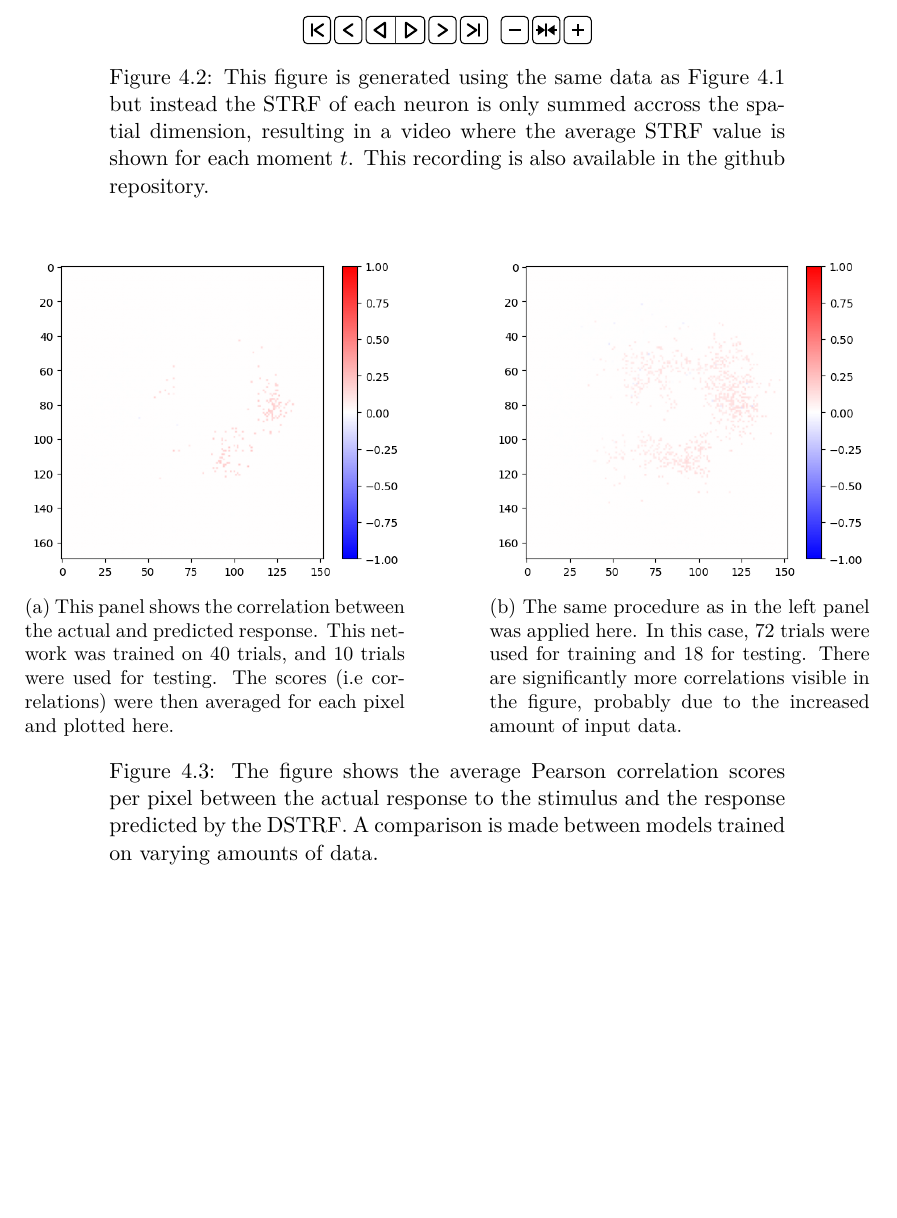
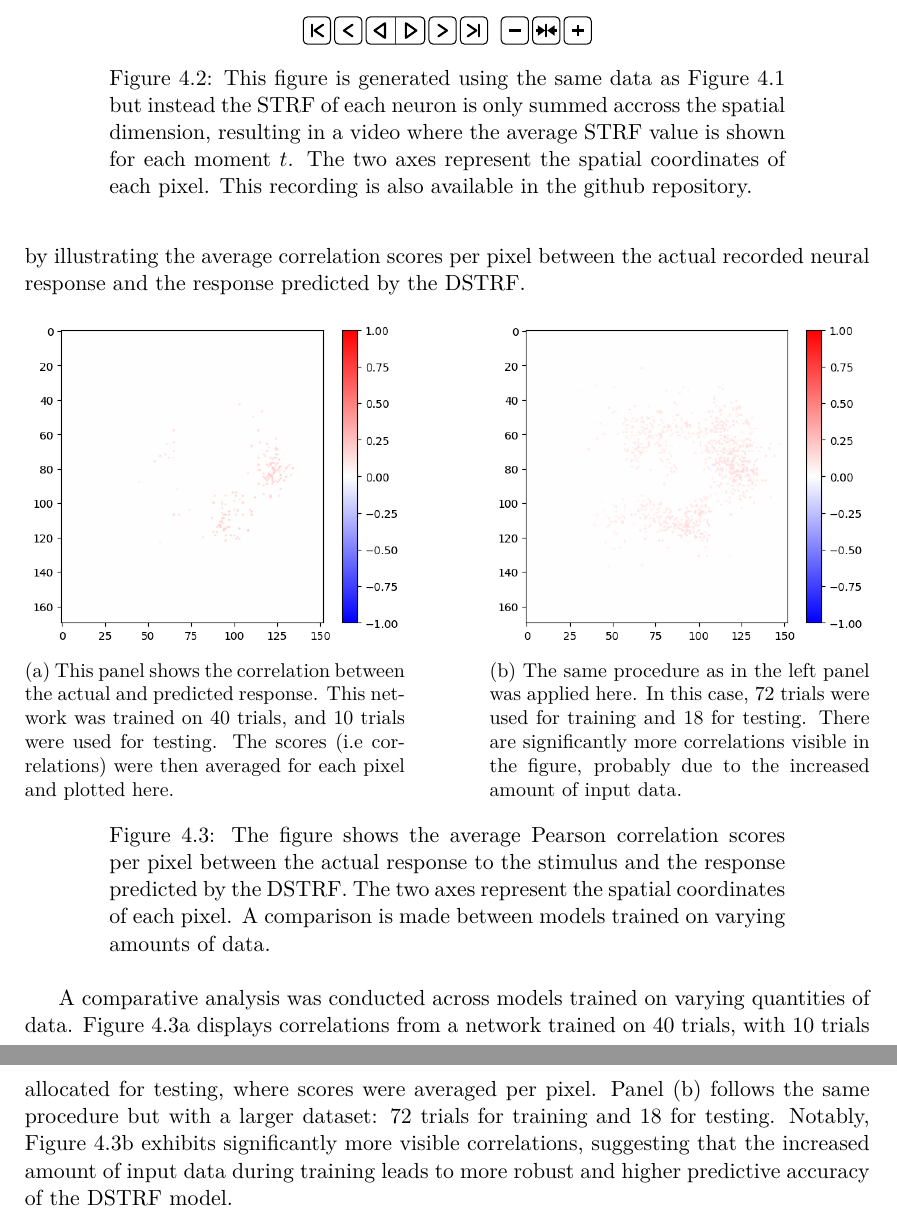
Before and after one commit to cristiban/thesis, a LaTeX thesis (thesis_text/BachelorThesis.tex, which reads thesis_text/results.tex): part of page 20 of 25 before the commit and two parts of pages 20 and 21 of 26 after it, the two joined at a grey line, cut so that both start at the same text, the shorter picture padded with empty space. Compiled offline with pdfLaTeX.

Commit message:
Add detailed training and written results

```diff
--- a/thesis_text/BachelorThesis.tex
+++ b/thesis_text/BachelorThesis.tex
@@ -42,6 +42,7 @@
 
 %%%%%%%%%%%%%%%%%%%%%%%%%%%%%%%% my packages
 \usepackage{hyperref}
+\usepackage{comment}
 \usepackage{lmodern}
 \usepackage{physics}
 \usepackage{bm}
--- a/thesis_text/results.tex
+++ b/thesis_text/results.tex
@@ -14,22 +12,29 @@ The STRF is computed in order to roughly check the activation across the auditor
 	\label{fig:strf_m219_r25}
 \end{figure}
 
-\begin{figure}
+\begin{figure}[!htb]
 	\centering
-\animategraphics[width=0.7\linewidth,controls]{30}{m219_r25_t1/video/image}{1}{31}
-\caption{This figure is generated using the same data as Figure \ref{fig:strf_m219_r25} but instead the STRF of each neuron is only summed accross the spatial dimension, resulting in a video where the average STRF value is shown for each moment $t$. This recording is also available in the github repository.}
+	\animategraphics[width=0.5\linewidth,controls]{30}{m219_r25_t1/video/image}{1}{31}
+	\caption{This figure is generated using the same data as Figure \ref{fig:strf_m219_r25} but instead the STRF of each neuron is only summed accross the spatial dimension, resulting in a video where the average STRF value is shown for each moment $t$. The two axes represent the spatial coordinates of each pixel. This recording is also available in the github repository.}
+	\label{fig:strf_temp_avg}
 \end{figure}
 
-\begin{figure}
+Furthermore, Figure \ref{fig:50trials} quantifies the predictive performance of the DSTRF models by illustrating the average correlation scores per pixel between the actual recorded neural response and the response predicted by the DSTRF.
+
+\begin{figure}[!htb]
 	\begin{subfigure}{0.45\textwidth}
 		\includegraphics[width=\textwidth]{50_trials}
 		\caption{This panel shows the correlation between the actual and predicted response. This network was trained on 40 trials, and 10 trials were used for testing. The scores (i.e correlations) were then averaged for each pixel and plotted here.}
+		\label{subfig:50trials}
 	\end{subfigure}
 	\hfill
 	\begin{subfigure}{0.45\textwidth}
 		\includegraphics[width=\textwidth]{90_trials}
 		\caption{The same procedure as in the left panel was applied here. In this case, 72 trials were used for training and 18 for testing. There are significantly more correlations visible in the figure, probably due to the increased amount of input data.}
+		\label{subfig:90trials}
 	\end{subfigure}
-	\caption{The figure shows the average Pearson correlation scores per pixel between the actual response to the stimulus and the response predicted by the DSTRF. A comparison is made between models trained on varying amounts of data.}
+	\caption{The figure shows the average Pearson correlation scores per pixel between the actual response to the stimulus and the response predicted by the DSTRF. The two axes represent the spatial coordinates of each pixel. A comparison is made between models trained on varying amounts of data.}
 	\label{fig:50trials}
 \end{figure}
+
+A comparative analysis was conducted across models trained on varying quantities of data. Figure \ref{subfig:50trials} displays correlations from a network trained on 40 trials, with 10 trials allocated for testing, where scores were averaged per pixel. Panel (b) follows the same procedure but with a larger dataset: 72 trials for training and 18 for testing. Notably, Figure \ref{subfig:90trials} exhibits significantly more visible correlations, suggesting that the increased amount of input data during training leads to more robust and higher predictive accuracy of the DSTRF model.
```
Also changed, not shown: thesis_text/methods.tex (+1 -1 lines), thesis_text/results.tex (10 more changed lines). Lines whose indentation alone changed are shown as unchanged.
